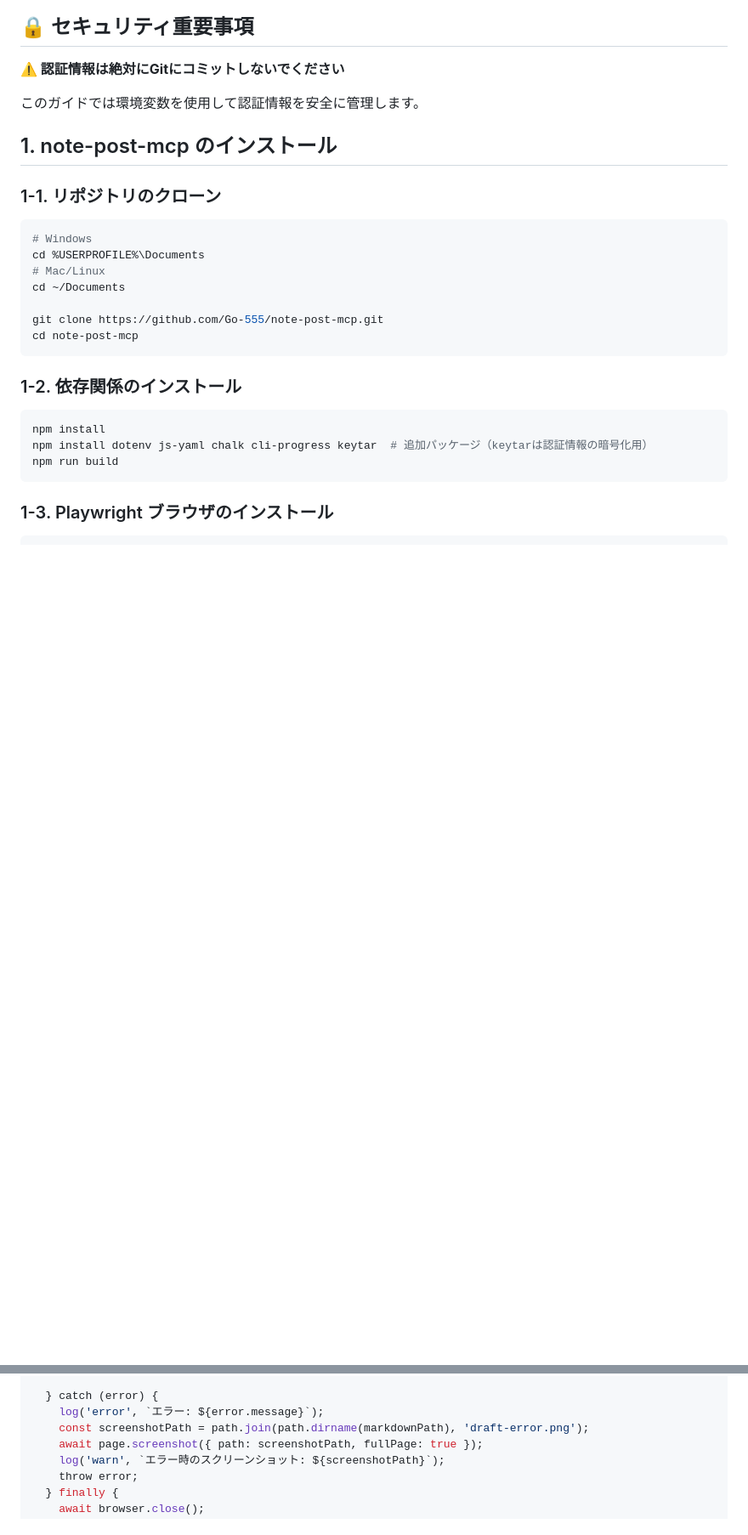
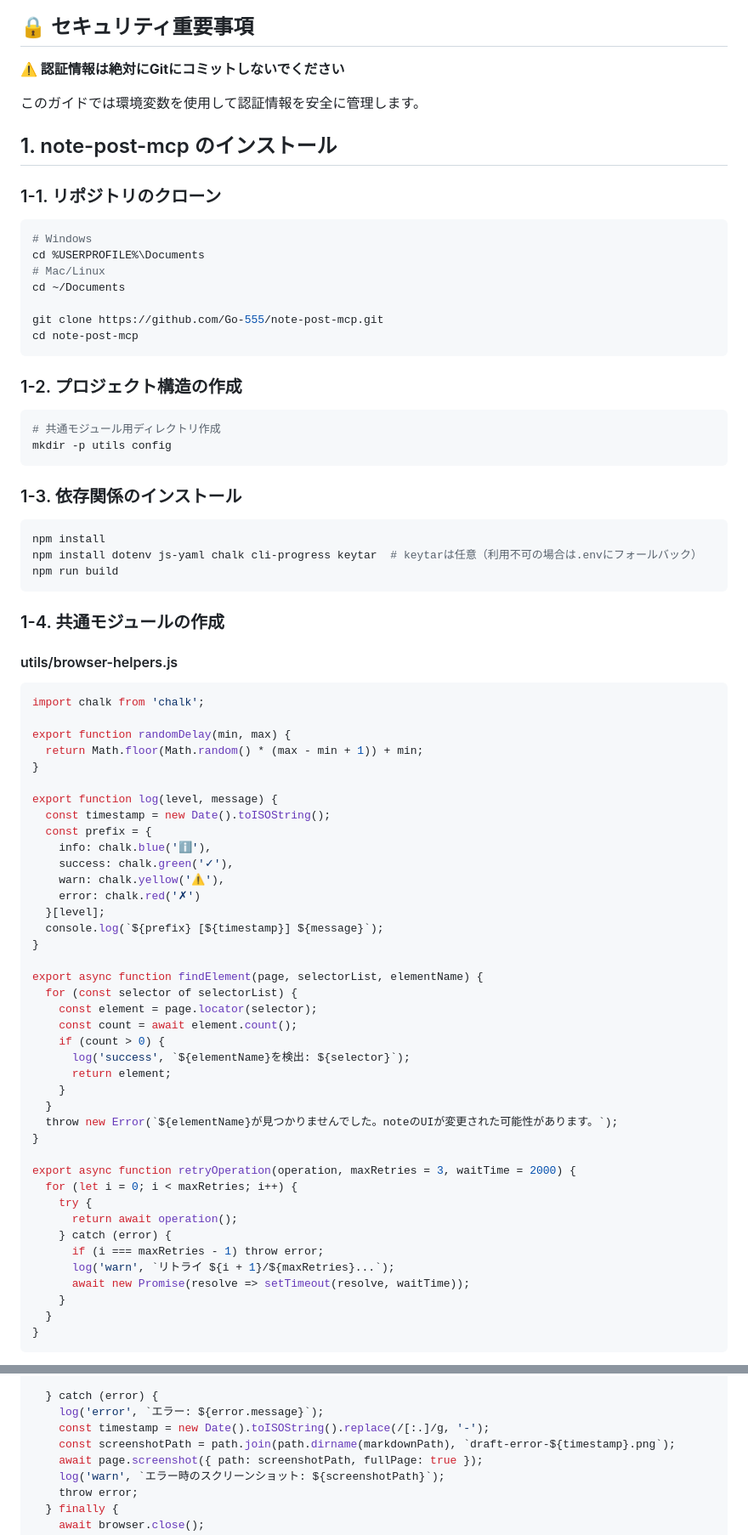
Before and after one commit to Tenormusica2024/zenn-ai-news, a Markdown page: NOTE_POST_SETUP_GUIDE.md, 2 parts joined by grey strips. Shown at 85% size. Drawn GitHub-style; blank space fills up the shorter version.

````diff
--- a/NOTE_POST_SETUP_GUIDE.md
+++ b/NOTE_POST_SETUP_GUIDE.md
@@ -30,12 +30,65 @@ git clone https://github.com/Go-555/note-post-mcp.git
 cd note-post-mcp
 ```
 
-### 1-2. 依存関係のインストール
+### 1-2. プロジェクト構造の作成
+
+```bash
+# 共通モジュール用ディレクトリ作成
+mkdir -p utils config
+```
+
+### 1-3. 依存関係のインストール
 
 ```bash
 npm install
-npm install dotenv js-yaml chalk cli-progress keytar  # 追加パッケージ（keytarは認証情報の暗号化用）
+npm install dotenv js-yaml chalk cli-progress keytar  # keytarは任意（利用不可の場合は.envにフォールバック）
 npm run build
 ```
 
-### 1-3. Playwright ブラウザのインストール
+### 1-4. 共通モジュールの作成
+
+#### utils/browser-helpers.js
+
+```javascript
+import chalk from 'chalk';
+
+export function randomDelay(min, max) {
+  return Math.floor(Math.random() * (max - min + 1)) + min;
+}
+
+export function log(level, message) {
+  const timestamp = new Date().toISOString();
+  const prefix = {
+    info: chalk.blue('ℹ'),
+    success: chalk.green('✓'),
+    warn: chalk.yellow('⚠'),
+    error: chalk.red('✗')
+  }[level];
+  console.log(`${prefix} [${timestamp}] ${message}`);
+}
+
+export async function findElement(page, selectorList, elementName) {
+  for (const selector of selectorList) {
+    const element = page.locator(selector);
+    const count = await element.count();
+    if (count > 0) {
+      log('success', `${elementName}を検出: ${selector}`);
+      return element;
+    }
+  }
+  throw new Error(`${elementName}が見つかりませんでした。noteのUIが変更された可能性があります。`);
+}
+
+export async function retryOperation(operation, maxRetries = 3, waitTime = 2000) {
+  for (let i = 0; i < maxRetries; i++) {
+    try {
+      return await operation();
+    } catch (error) {
+      if (i === maxRetries - 1) throw error;
+      log('warn', `リトライ ${i + 1}/${maxRetries}...`);
+      await new Promise(resolve => setTimeout(resolve, waitTime));
+    }
+  }
+}
+```
+
@@ -718,7 +734,8 @@ try {
 
   } catch (error) {
     log('error', `エラー: ${error.message}`);
-    const screenshotPath = path.join(path.dirname(markdownPath), 'draft-error.png');
+    const timestamp = new Date().toISOString().replace(/[:.]/g, '-');
+    const screenshotPath = path.join(path.dirname(markdownPath), `draft-error-${timestamp}.png`);
     await page.screenshot({ path: screenshotPath, fullPage: true });
     log('warn', `エラー時のスクリーンショット: ${screenshotPath}`);
     throw error;
````
Also changed, not shown: other parts of NOTE_POST_SETUP_GUIDE.md (+123 -160 lines).
